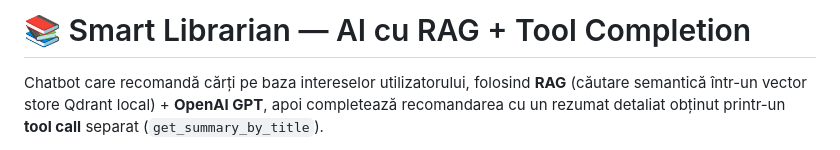
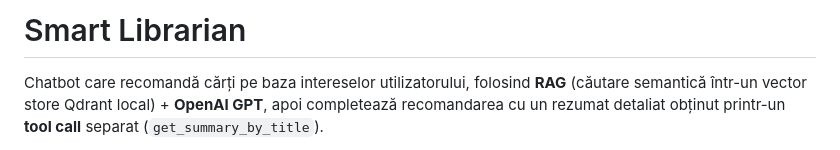
Before and after one commit to LitaAna/Smart-librarian, a Markdown page: README.md, the part around the change. GitHub-like rendering.

Commit message:
Revise title and description in README.md

```diff
--- a/README.md
+++ b/README.md
@@ -1,4 +1,4 @@
-# 📚 Smart Librarian — AI cu RAG + Tool Completion
+# Smart Librarian
 
 Chatbot care recomandă cărți pe baza intereselor utilizatorului, folosind
 **RAG** (căutare semantică într-un vector store Qdrant local) + **OpenAI GPT**,
```
